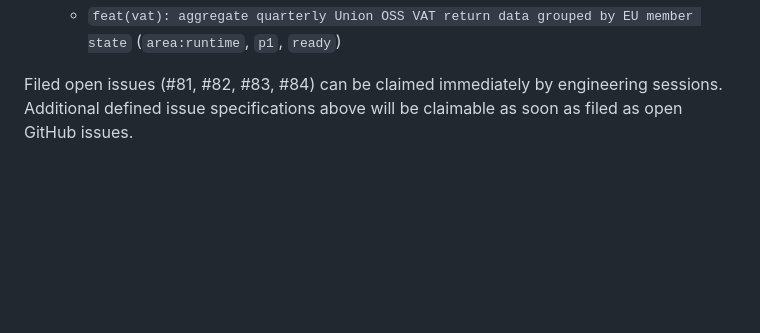
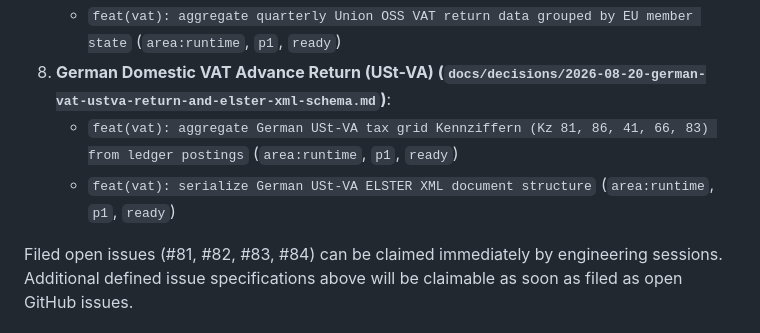
Before and after one commit to NeoDonkey/NeoDonkey-ERP, a Markdown page: docs/NEXT.md, the part around the change. Drawn GitHub-style; blank space fills up the shorter version.

Commit message:
docs(specify): German USt-VA VAT return and ELSTER XML schema

```diff
--- a/docs/NEXT.md
+++ b/docs/NEXT.md
@@ -72,6 +72,9 @@ Decision records in `docs/decisions/` have been updated with concrete, `ready` i
 7. **EU One-Stop Shop (OSS) VAT (`docs/decisions/2026-08-17-oss-one-stop-shop-eu-vat-schema-and-thresholds.md`)**:
    - `feat(vat): enforce EU cross-border B2C €10,000 OSS threshold aggregation and destination rate switching` (`area:runtime`, `p1`, `ready`)
    - `feat(vat): aggregate quarterly Union OSS VAT return data grouped by EU member state` (`area:runtime`, `p1`, `ready`)
+8. **German Domestic VAT Advance Return (USt-VA) (`docs/decisions/2026-08-20-german-vat-ustva-return-and-elster-xml-schema.md`)**:
+   - `feat(vat): aggregate German USt-VA tax grid Kennziffern (Kz 81, 86, 41, 66, 83) from ledger postings` (`area:runtime`, `p1`, `ready`)
+   - `feat(vat): serialize German USt-VA ELSTER XML document structure` (`area:runtime`, `p1`, `ready`)
 
 Filed open issues (#81, #82, #83, #84) can be claimed immediately by engineering sessions. Additional defined issue specifications above will be claimable as soon as filed as open GitHub issues.
 
```
Also changed, not shown: docs/decisions/2026-08-20-german-vat-ustva-return-and-elster-xml-schema.md (added, +58 -0 lines), docs/journal/2026-08-20-specify-german-ustva-vat-return.md (added, +25 -0 lines).
